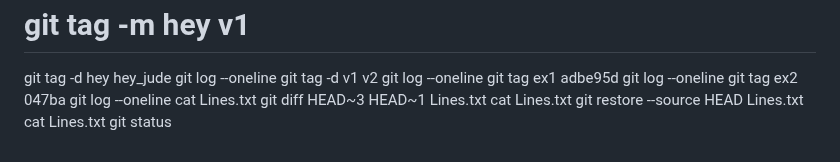
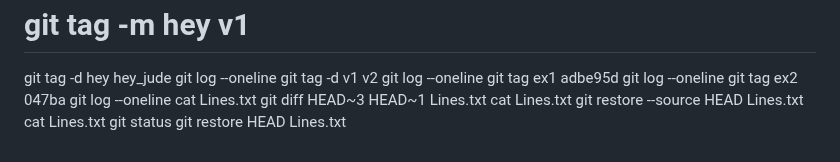
Before and after one commit to 4TUResearchData-Carpentries/workshop_notes, a Markdown page: Lesson1.md, the part around the change. Drawn GitHub-style.

Commit message:
gitautosync update 28

```diff
--- a/Lesson1.md
+++ b/Lesson1.md
@@ -301,3 +301,4 @@ cat Lines.txt
 git restore --source HEAD Lines.txt
 cat Lines.txt
 git status
+git restore HEAD Lines.txt
```
